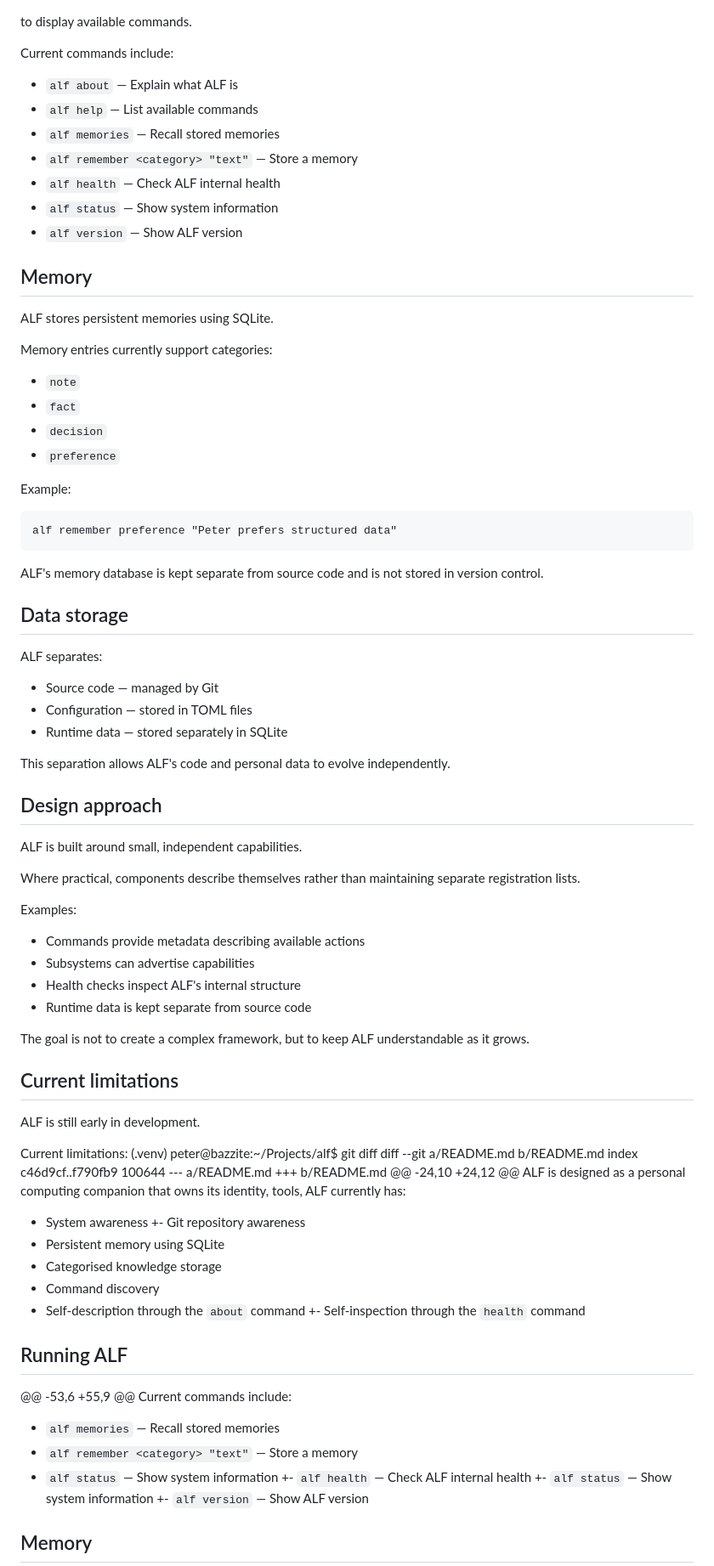
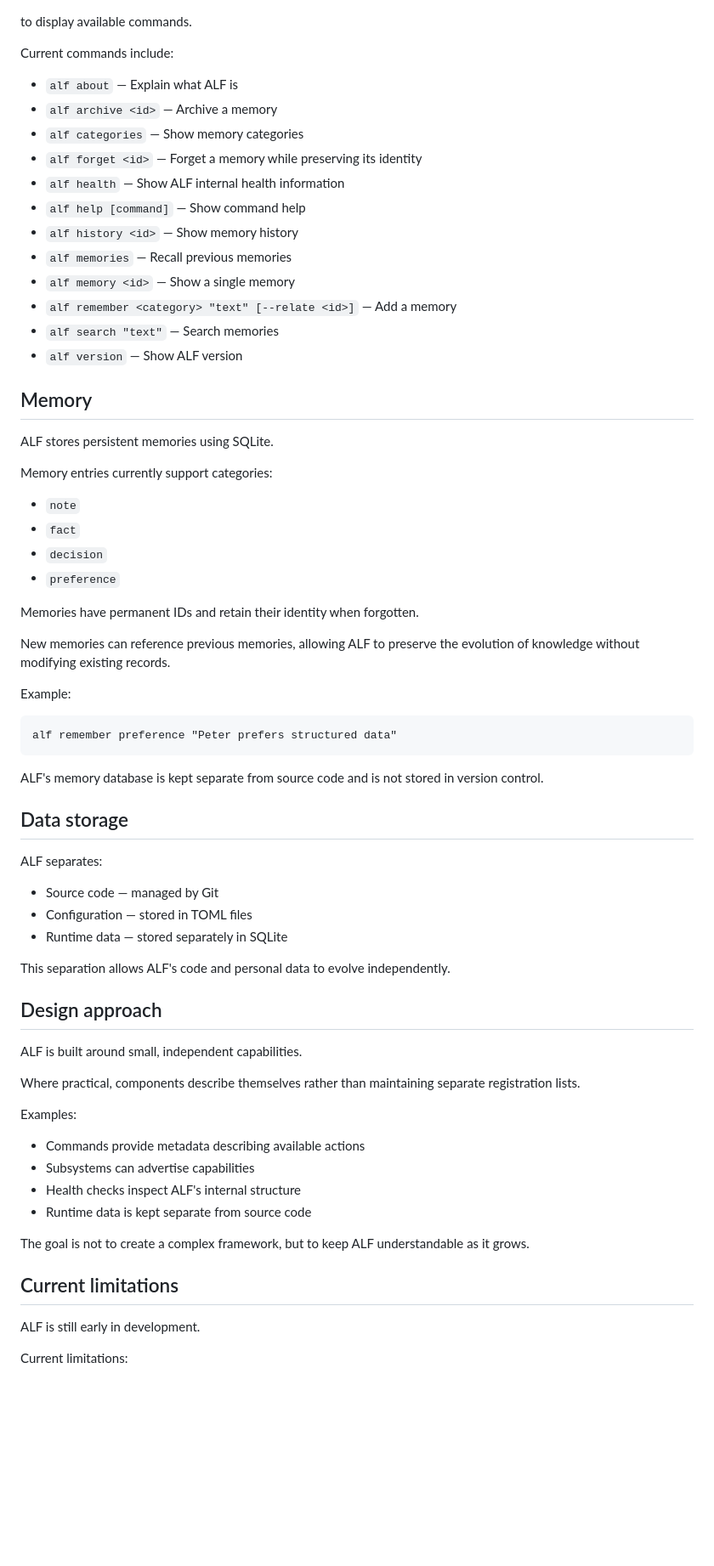
Before and after one commit to pierreworking-cyber/alf, a Markdown page: README.md, the part around one of its changes. Shown at 85% size. Rendered like a GitHub page; blank space fills up the shorter version.

Commit message:
docs: clean and update README

```diff
--- a/README.md
+++ b/README.md
@@ -49,13 +49,18 @@ to display available commands.
 
 Current commands include:
 
-- `alf about` — Explain what ALF is
-- `alf help` — List available commands
-- `alf memories` — Recall stored memories
-- `alf remember <category> "text"` — Store a memory
-- `alf health` — Check ALF internal health
-- `alf status` — Show system information
-- `alf version` — Show ALF version
+* `alf about` — Explain what ALF is
+* `alf archive <id>` — Archive a memory
+* `alf categories` — Show memory categories
+* `alf forget <id>` — Forget a memory while preserving its identity
+* `alf health` — Show ALF internal health information
+* `alf help [command]` — Show command help
+* `alf history <id>` — Show memory history
+* `alf memories` — Recall previous memories
+* `alf memory <id>` — Show a single memory
+* `alf remember <category> "text" [--relate <id>]` — Add a memory
+* `alf search "text"` — Search memories
+* `alf version` — Show ALF version
 
 ## Memory
 
@@ -63,10 +68,14 @@ ALF stores persistent memories using SQLite.
 
 Memory entries currently support categories:
 
-- `note`
-- `fact`
-- `decision`
-- `preference`
+* `note`
+* `fact`
+* `decision`
+* `preference`
+
+Memories have permanent IDs and retain their identity when forgotten.
+
+New memories can reference previous memories, allowing ALF to preserve the evolution of knowledge without modifying existing records.
 
 Example:
 
@@ -80,9 +89,9 @@ ALF's memory database is kept separate from source code and is not stored in ver
 
 ALF separates:
 
-- Source code — managed by Git
-- Configuration — stored in TOML files
-- Runtime data — stored separately in SQLite
+* Source code — managed by Git
+* Configuration — stored in TOML files
+* Runtime data — stored separately in SQLite
 
 This separation allows ALF's code and personal data to evolve independently.
 
@@ -94,10 +103,10 @@ Where practical, components describe themselves rather than maintaining separate
 
 Examples:
 
-- Commands provide metadata describing available actions
-- Subsystems can advertise capabilities
-- Health checks inspect ALF's internal structure
-- Runtime data is kept separate from source code
+* Commands provide metadata describing available actions
+* Subsystems can advertise capabilities
+* Health checks inspect ALF's internal structure
+* Runtime data is kept separate from source code
 
 The goal is not to create a complex framework, but to keep ALF understandable as it grows.
 
@@ -106,31 +115,4 @@ The goal is not to create a complex framework, but to keep ALF understandable as
 ALF is still early in development.
 
 Current limitations:
-(.venv) peter@bazzite:~/Projects/alf$ git diff
-diff --git a/README.md b/README.md
-index c46d9cf..f790fb9 100644
---- a/README.md
-+++ b/README.md
-@@ -24,10 +24,12 @@ ALF is designed as a personal computing companion that owns its identity, tools,
- ALF currently has:
 
- - System awareness
-+- Git repository awareness
- - Persistent memory using SQLite
- - Categorised knowledge storage
- - Command discovery
- - Self-description through the `about` command
-+- Self-inspection through the `health` command
-
- ## Running ALF
-
-@@ -53,6 +55,9 @@ Current commands include:
- - `alf memories` — Recall stored memories
- - `alf remember <category> "text"` — Store a memory
- - `alf status` — Show system information
-+- `alf health` — Check ALF internal health
-+- `alf status` — Show system information
-+- `alf version` — Show ALF version
-
- ## Memory
-
```
Also changed, not shown: other parts of README.md (+20 -85 lines).
